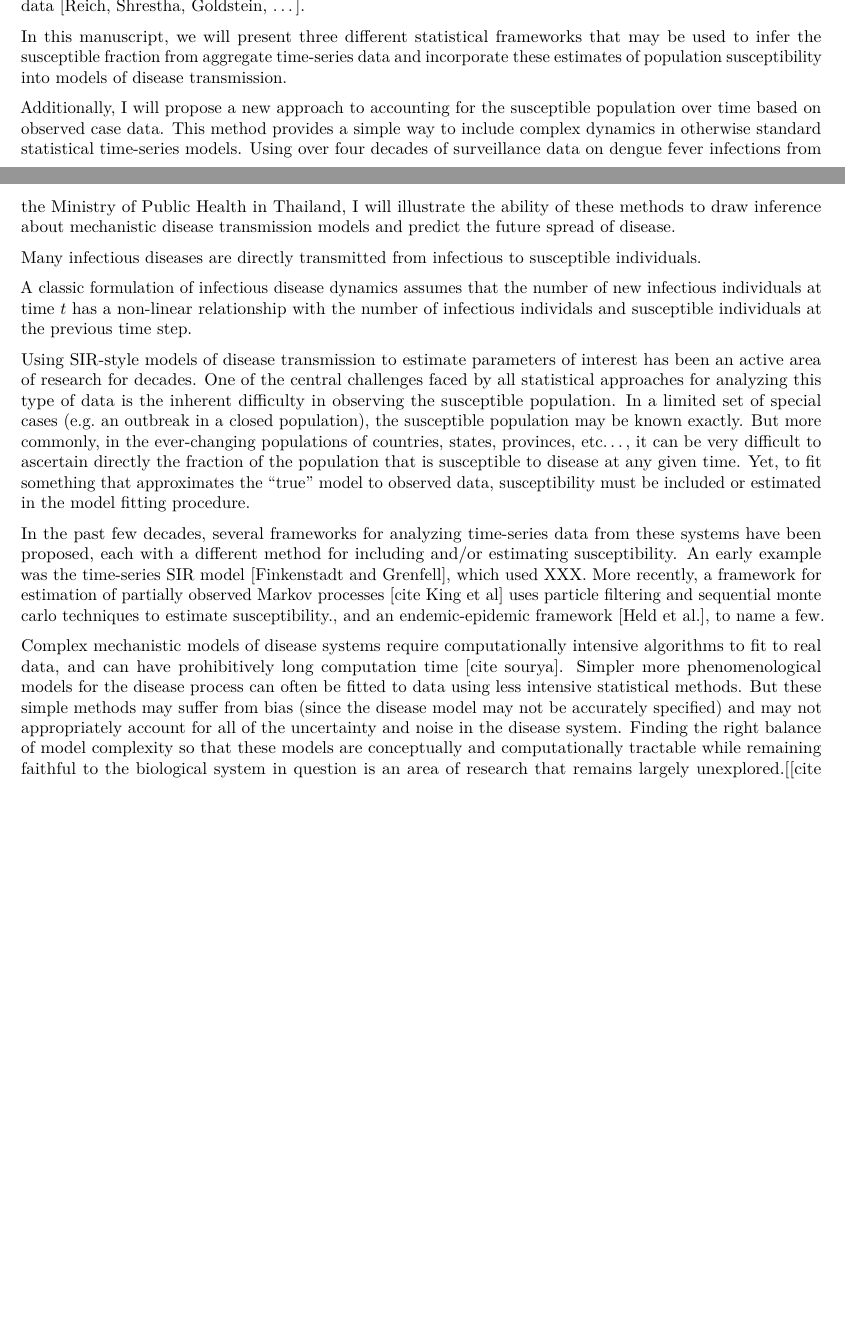
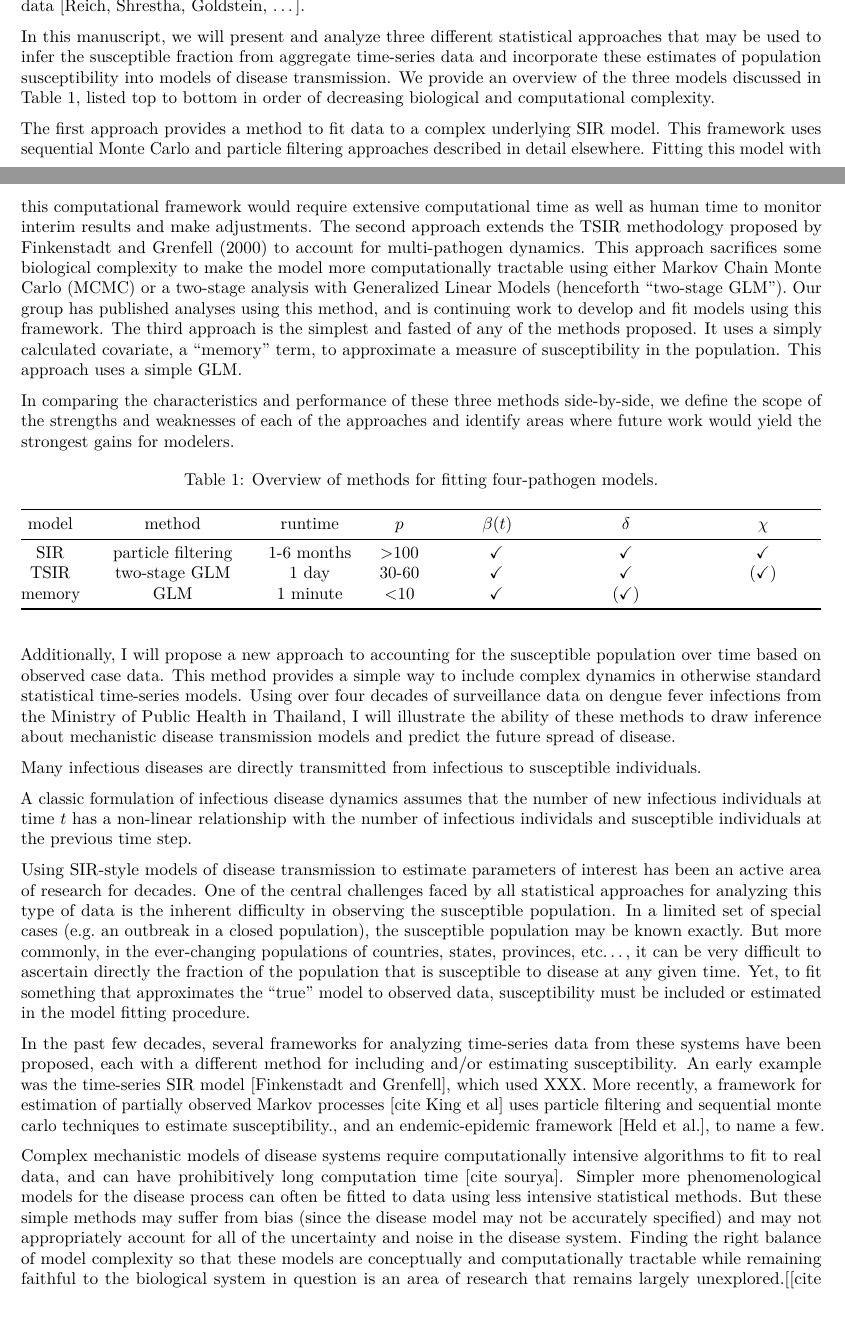
Before and after one commit to nickreich/estimating-susceptibility, an R Markdown document (manuscript/manuscript-estimating-susceptibility.Rmd): two parts of pages 1 and 2 of 2 before the commit and two parts of pages 1 and 2 of 3 after it, joined at a grey line, cut so that both start at the same text, the shorter picture padded with empty space. Rendered offline with R 4.5, knitr and Pandoc, then LaTeX, with nearby package versions.

Commit message:
manuscript udpate

````diff
--- a/manuscript/manuscript-estimating-susceptibility.Rmd
+++ b/manuscript/manuscript-estimating-susceptibility.Rmd
@@ -21,4 +21,19 @@ Compartmental models of disease spread may be represented mathematically by diff
 
 A number of recent papers have succeeded in drawing inference about parameters that govern single-pathogen systems [Shrestha, Ferrari, King, Weitz, ...]. However extending these frameworks to settings with multi-pathogen, multivariate time-series data has proven difficult. Some work has shown through simulation studies that cross-reactive interactions in multi-pathogen systems may give rise to these complex dynamics [@Koelle:2006kf; others from Reich TSIR paper]. And very few published papers in the literature have presented results from fitting multi-pathogen models to real (i.e. not simulated) multi-pathogen time-series data [Reich, Shrestha, Goldstein, ...].
 
-In this manuscript, we will present three different statistical frameworks that may be used to infer the susceptible fraction from aggregate time-series data and incorporate these estimates of population susceptibility into models of disease transmission.
+In this manuscript, we will present and analyze three different statistical approaches that may be used to infer the susceptible fraction from aggregate time-series data and incorporate these estimates of population susceptibility into models of disease transmission. We provide an overview of the three models discussed in Table 1, listed top to bottom in order of decreasing biological and computational complexity.
+
+The first approach provides a method to fit data to a complex underlying SIR model. This framework uses sequential Monte Carlo and particle filtering approaches described in detail elsewhere. Fitting this model with this computational framework would require extensive computational time as well as human time to monitor interim results and make adjustments. The second approach extends the TSIR methodology proposed by Finkenstadt and Grenfell (2000) to account for multi-pathogen dynamics. This approach sacrifices some biological complexity to make the model more computationally tractable using either Markov Chain Monte Carlo (MCMC) or a two-stage analysis with Generalized Linear Models (henceforth "two-stage GLM"). Our group has published analyses using this method, and is continuing work to develop and fit models using this framework. The third approach is the simplest and fasted of any of the methods proposed. It uses a simply calculated covariate, a "memory" term, to approximate a measure of susceptibility in the population. This approach uses a simple GLM.
+
+In comparing the characteristics and performance of these three methods side-by-side, we define the scope of the strengths and weaknesses of each of the approaches and identify areas where future work would yield the strongest gains for modelers.
+
+```{r table1, echo=FALSE, message=FALSE, warning=FALSE, results='asis'}
+require(pander)
+panderOptions('table.split.table', Inf)
+set.caption("Overview of methods for fitting four-pathogen models.")
+
+tab1 <- "
+model  | method             | runtime    | $p$     | $\\beta(t)$   | $\\delta$      | $\\chi$
+SIR    | particle filtering | 1-6 months | >100    | $\\checkmark$ | $\\checkmark$   | $\\checkmark$
+TSIR   | two-stage GLM      | 1 day      | 30-60   | $\\checkmark$ | $\\checkmark$   | ($\\checkmark$)
+memory | GLM                | 1 minute   | <10     | $\\checkmark$ | ($\\checkmark$) |
````
Also changed, not shown: manuscript/manuscript-estimating-susceptibility.Rmd (8 more changed lines).
